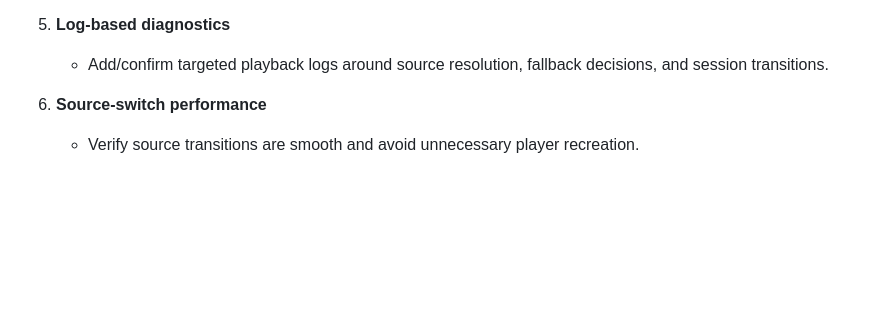
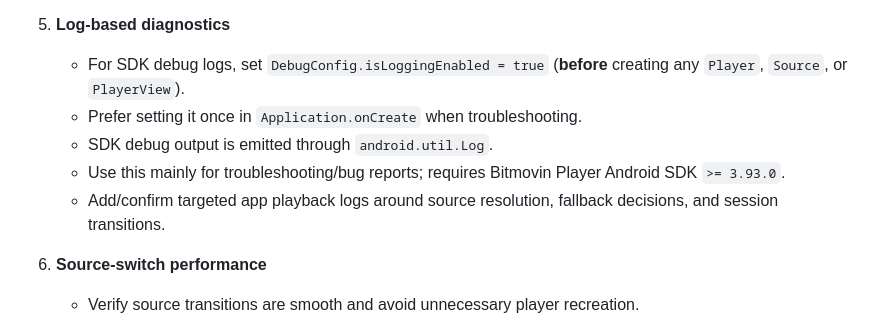
Before and after one commit to bitmovin/skills, a Markdown page: skills/bitmovin-player-android/SKILL.md, the part around the change. Rendered like a GitHub page; blank space fills up the shorter version.

Commit message:
docs: add concise Bitmovin Android debug logging guidance

```diff
--- a/skills/bitmovin-player-android/SKILL.md
+++ b/skills/bitmovin-player-android/SKILL.md
@@ -186,7 +186,11 @@ After integration changes, verify each applicable capability:
    - TV UI variant and remote-control flow work
 
 5. **Log-based diagnostics**
-   - Add/confirm targeted playback logs around source resolution, fallback decisions, and session transitions.
+   - For SDK debug logs, set `DebugConfig.isLoggingEnabled = true` (**before** creating any `Player`, `Source`, or `PlayerView`).
+   - Prefer setting it once in `Application.onCreate` when troubleshooting.
+   - SDK debug output is emitted through `android.util.Log`.
+   - Use this mainly for troubleshooting/bug reports; requires Bitmovin Player Android SDK `>= 3.93.0`.
+   - Add/confirm targeted app playback logs around source resolution, fallback decisions, and session transitions.
 
 6. **Source-switch performance**
    - Verify source transitions are smooth and avoid unnecessary player recreation.
```
